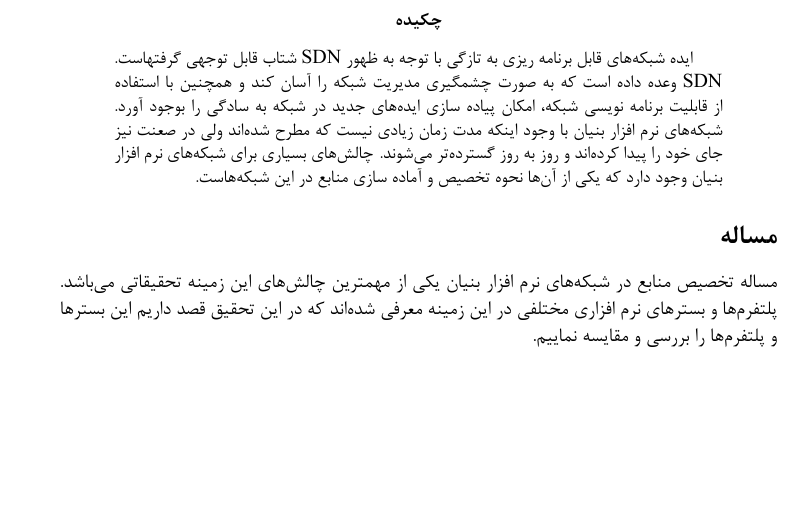
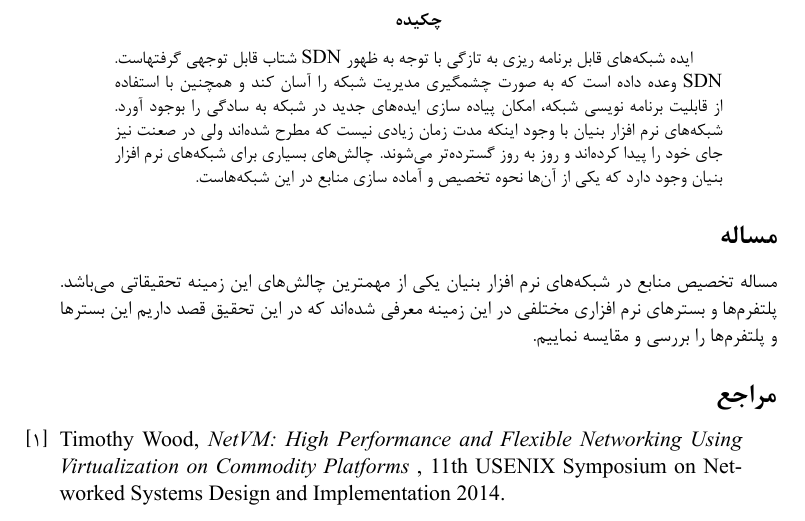
Before and after one commit to 1995parham/SDN-RP, a LaTeX paper (abstract/abstract.tex): part of page 2 of 2, cut so that both start at the same text, the shorter picture padded with empty space. The pictures show the PDF file abstract/abstract.pdf that the author committed with the source.

Commit message:
Start adding references.

```diff
--- a/abstract/abstract.tex
+++ b/abstract/abstract.tex
@@ -35,4 +35,15 @@
 \end{abstract}
 \section*{مساله}
 	مساله تخصیص منابع در شبکه‌های نرم افزار بنیان یکی از مهمترین چالش‌های این زمینه تحقیقاتی می‌باشد. پلتفرم‌ها و بستر‌های نرم افزاری مختلفی در این زمینه معرفی شده‌اند که در این تحقیق قصد داریم این بستر‌ها و پلتفرم‌ها را بررسی و مقایسه نماییم.
+
+\begin{thebibliography}{9}
+\bibitem{wood14}
+	\begin{latin}
+		Timothy Wood,
+		\emph{NetVM: High Performance and Flexible Networking
+Using Virtualization on Commodity Platforms },
+		11th USENIX Symposium on Networked Systems Design and Implementation
+  		2014.
+	\end{latin}
+\end{thebibliography}
 \end{document}
```
Also changed, not shown: abstract/abstract.pdf.
